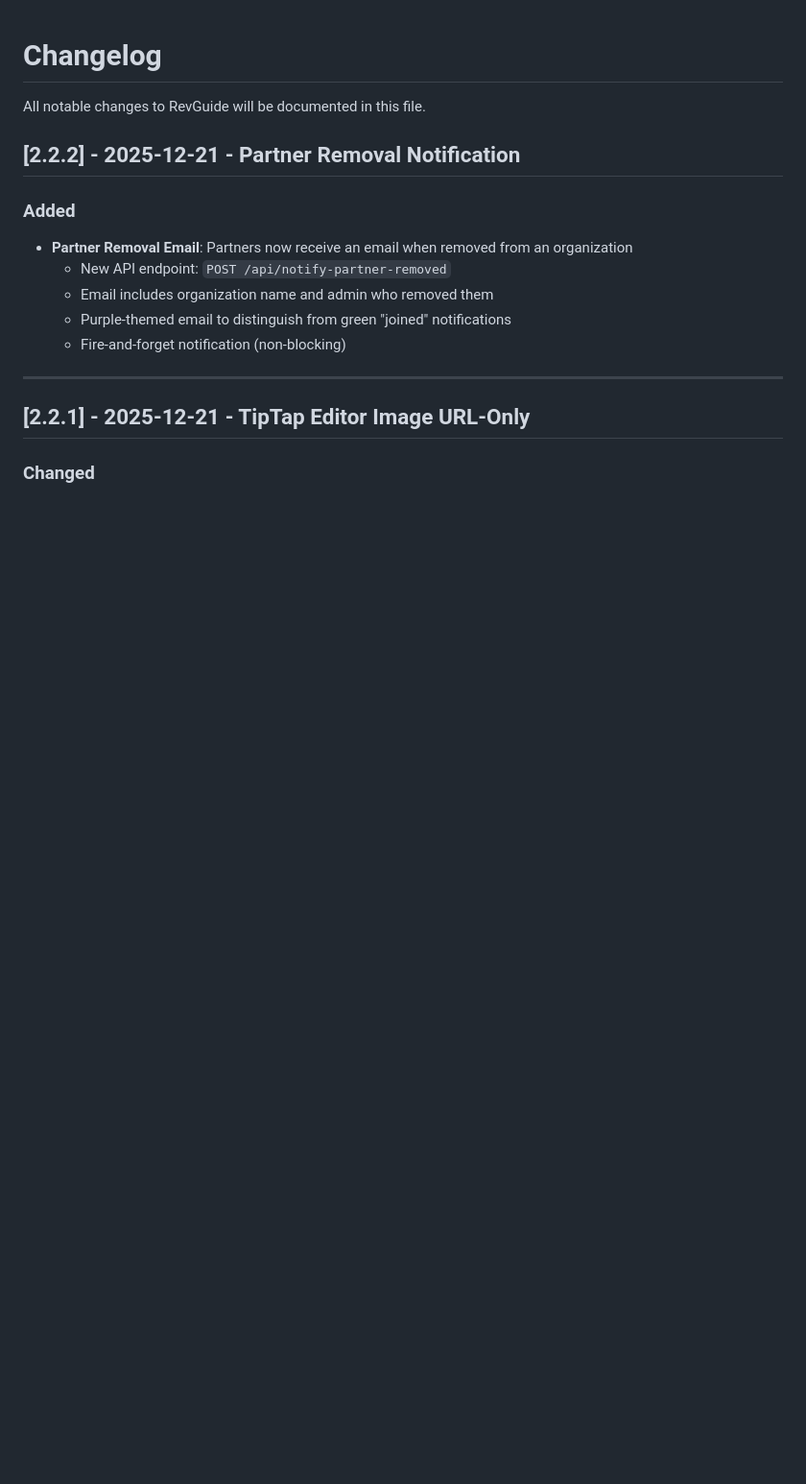
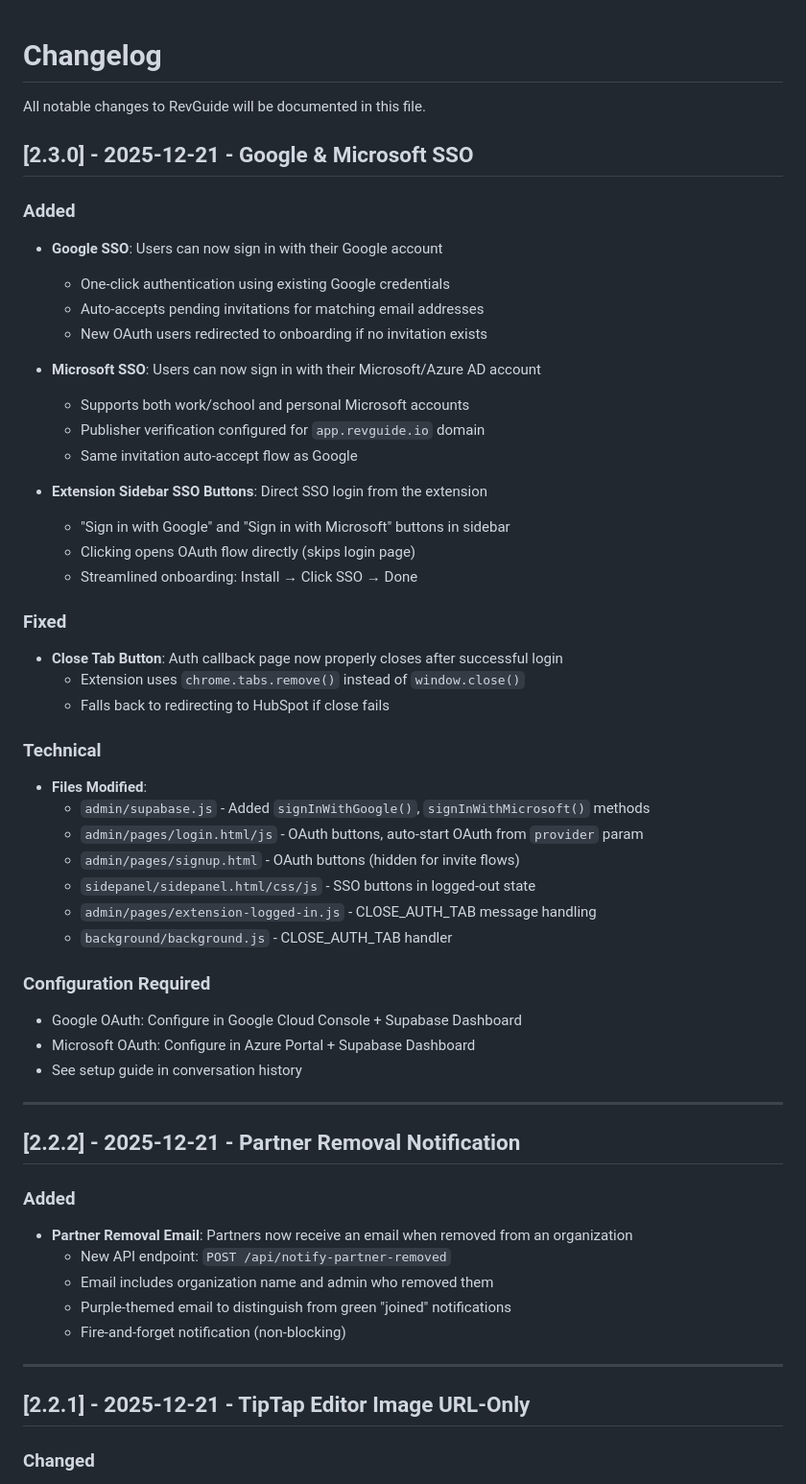
Before and after one commit to brucetmkns/revguide.io, a Markdown page: CHANGELOG.md, the part around the change. Shown at 96% size. Drawn GitHub-style; blank space fills up the shorter version.

Commit message:
Update CHANGELOG and ROADMAP for v2.3.0 SSO release
- Add v2.3.0 changelog entry for Google & Microsoft SSO
- Update roadmap current state to v2.3.0
- Mark SSO-related items as complete in roadmap
- Add SSO authentication section to current features

🤖 Generated with [Claude Code](https://claude.com/claude-code)

Co-Authored-By: Claude Opus 4.5 <noreply@anthropic.com>

```diff
--- a/CHANGELOG.md
+++ b/CHANGELOG.md
@@ -1,6 +1,45 @@
 # Changelog
 
 All notable changes to RevGuide will be documented in this file.
+
+## [2.3.0] - 2025-12-21 - Google & Microsoft SSO
+
+### Added
+- **Google SSO**: Users can now sign in with their Google account
+  - One-click authentication using existing Google credentials
+  - Auto-accepts pending invitations for matching email addresses
+  - New OAuth users redirected to onboarding if no invitation exists
+
+- **Microsoft SSO**: Users can now sign in with their Microsoft/Azure AD account
+  - Supports both work/school and personal Microsoft accounts
+  - Publisher verification configured for `app.revguide.io` domain
+  - Same invitation auto-accept flow as Google
+
+- **Extension Sidebar SSO Buttons**: Direct SSO login from the extension
+  - "Sign in with Google" and "Sign in with Microsoft" buttons in sidebar
+  - Clicking opens OAuth flow directly (skips login page)
+  - Streamlined onboarding: Install → Click SSO → Done
+
+### Fixed
+- **Close Tab Button**: Auth callback page now properly closes after successful login
+  - Extension uses `chrome.tabs.remove()` instead of `window.close()`
+  - Falls back to redirecting to HubSpot if close fails
+
+### Technical
+- **Files Modified**:
+  - `admin/supabase.js` - Added `signInWithGoogle()`, `signInWithMicrosoft()` methods
+  - `admin/pages/login.html/js` - OAuth buttons, auto-start OAuth from `provider` param
+  - `admin/pages/signup.html` - OAuth buttons (hidden for invite flows)
+  - `sidepanel/sidepanel.html/css/js` - SSO buttons in logged-out state
+  - `admin/pages/extension-logged-in.js` - CLOSE_AUTH_TAB message handling
+  - `background/background.js` - CLOSE_AUTH_TAB handler
+
+### Configuration Required
+- Google OAuth: Configure in Google Cloud Console + Supabase Dashboard
+- Microsoft OAuth: Configure in Azure Portal + Supabase Dashboard
+- See setup guide in conversation history
+
+---
 
 ## [2.2.2] - 2025-12-21 - Partner Removal Notification
 
```
Also changed, not shown: ROADMAP.md (+15 -4 lines).
